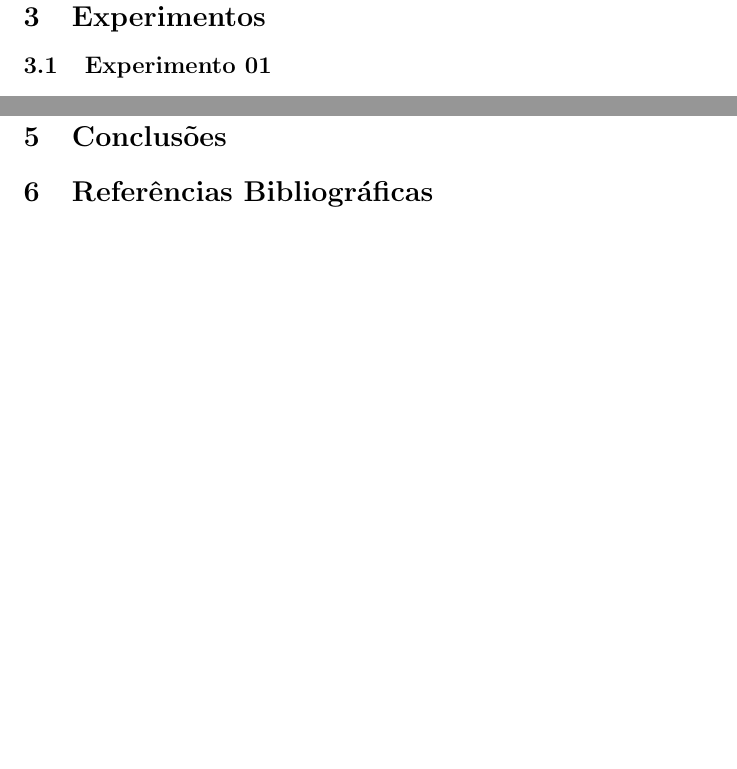
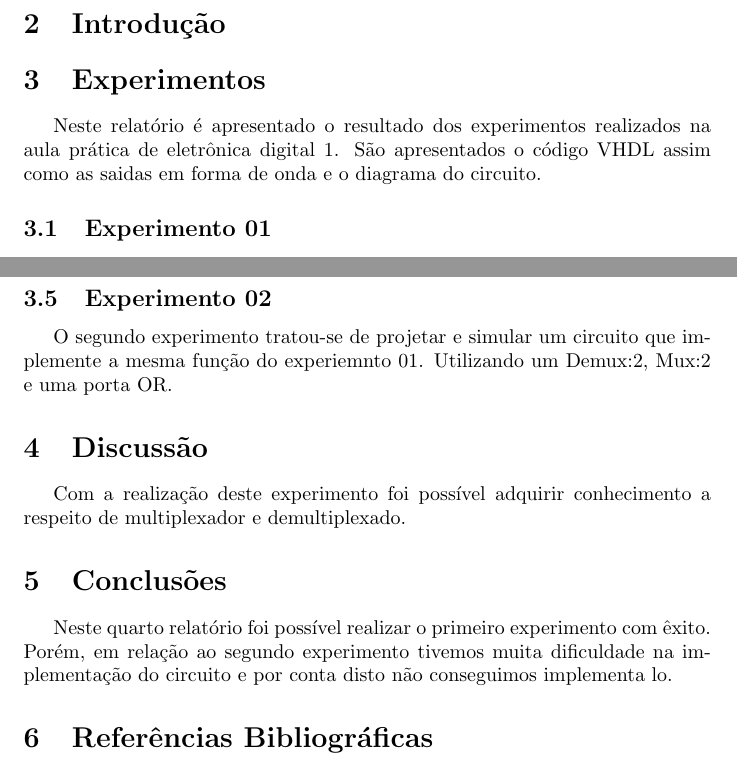
Before and after one commit to arthurTemporim/SD_SS, a LaTeX document (rel/5/rel5.tex): two parts of pages 3 and 7 of 7, joined at a grey line, cut at the place of the change, the shorter picture padded with empty space. Compiled offline with pdfLaTeX.

Commit message:
Complementando rel5

```diff
--- a/rel/5/rel5.tex
+++ b/rel/5/rel5.tex
@@ -83,5 +83,7 @@ Introdução, indicando a delimitação do tema, apresentando a justificativa de
 Parte Experimental, descrevendo os passos realizados, dificuldades e soluções para os problemas encontrados. Aqui, deve-se apresentar uma descrição dos resultados encontrados em forma de figuras, gráficos e tabelas.
 \fi
 
+	Neste relatório é apresentado o resultado dos experimentos realizados na aula prática de eletrônica digital 1. São apresentados o código VHDL assim como as saidas em forma de onda e o diagrama do circuito.
+
 \subsection{Experimento 01}
 \singlespacing
@@ -110,15 +115,24 @@ Parte Experimental, descrevendo os passos realizados, dificuldades e soluções
 \end{figure}
 \newpage
 
+\subsection{Experimento 02}
+	O segundo experimento tratou-se de projetar e simular um circuito que implemente a mesma função do experiemnto 01. Utilizando um Demux:2, Mux:2 e uma porta OR.
+
+
+
 \section{Discussão}
 \iffalse
 Discussão sobre os resultados encontrados, comentando detalhadamente as medições realizadas e dando a devida interpretação destas, informando se os objetivos da experimento foram alcançados. Esta é uma das partes mais importantes do relatório: aqui, há oportunidade para expressar os conhecimentos adquiridos na prática e fazer a interrelação com os fundamentos teóricos.
 \fi
 
+Com a realização deste experimento foi possível adquirir conhecimento a respeito de multiplexador e demultiplexado.
+
 \section{Conclusões}
 \iffalse
 Conclusões, mostrando os êxitos e eventuais problemas encontrados na realização do experimento, indicando as limitações, apresentando recomendações e/ou sugestões.
 \fi
+
+        Neste quarto relatório foi possível realizar o primeiro experimento com êxito. Porém, em relação ao segundo experimento tivemos muita dificuldade na implementação do circuito e por conta disto não conseguimos implementa lo.
 
 \section{Referências Bibliográficas}
 \iffalse
```
Also changed, not shown: rel/5/rel5.pdf, rel/5/rel5.tex (3 more changed lines).
